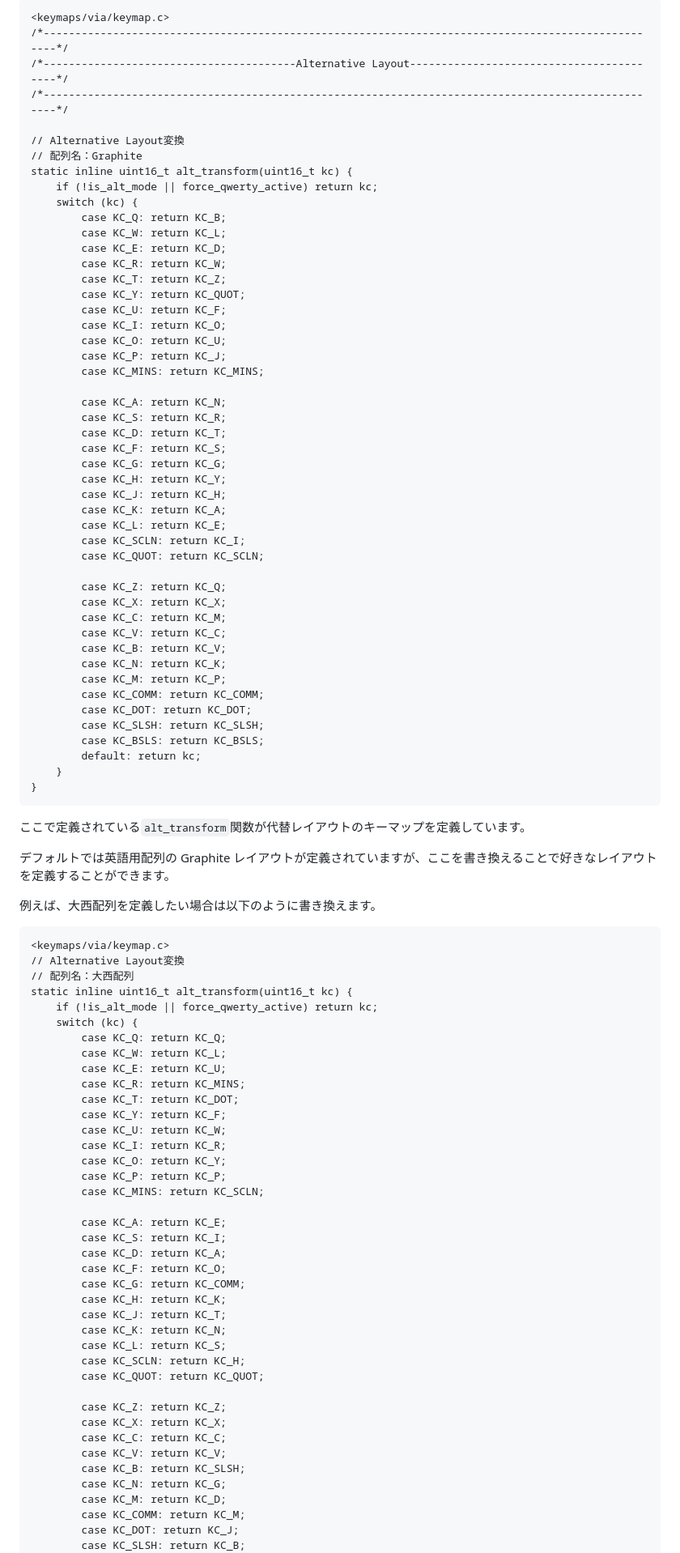
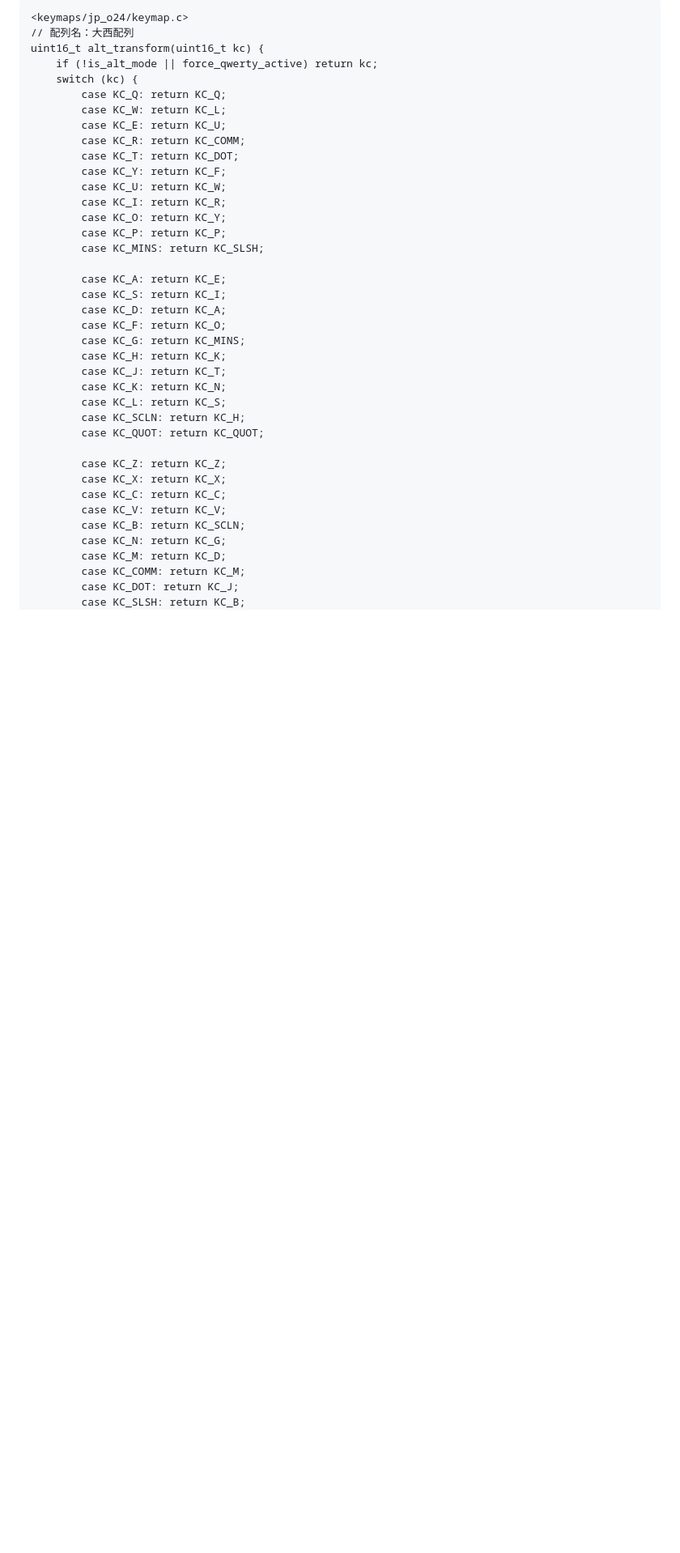
Before and after one commit to JEEBIS27/Mejiro31, a Markdown page: docs/USAGE.md, the part around one of its changes. Shown at 81% size. Rendered like a GitHub page; blank space fills up the shorter version.

````diff
--- a/docs/USAGE.md
+++ b/docs/USAGE.md
@@ -255,85 +263,27 @@ NUMBER レイヤーの右親指下段にあるキーで IME の切り替えと
 
 ```
-<keymaps/via/keymap.c>
-/*---------------------------------------------------------------------------------------------------*/
-/*----------------------------------------Alternative Layout-----------------------------------------*/
-/*---------------------------------------------------------------------------------------------------*/
-
-// Alternative Layout変換
-// 配列名：Graphite
-static inline uint16_t alt_transform(uint16_t kc) {
-    if (!is_alt_mode || force_qwerty_active) return kc;
-    switch (kc) {
-        case KC_Q: return KC_B;
-        case KC_W: return KC_L;
-        case KC_E: return KC_D;
-        case KC_R: return KC_W;
-        case KC_T: return KC_Z;
-        case KC_Y: return KC_QUOT;
-        case KC_U: return KC_F;
-        case KC_I: return KC_O;
-        case KC_O: return KC_U;
-        case KC_P: return KC_J;
-        case KC_MINS: return KC_MINS;
-
-        case KC_A: return KC_N;
-        case KC_S: return KC_R;
-        case KC_D: return KC_T;
-        case KC_F: return KC_S;
-        case KC_G: return KC_G;
-        case KC_H: return KC_Y;
-        case KC_J: return KC_H;
-        case KC_K: return KC_A;
-        case KC_L: return KC_E;
-        case KC_SCLN: return KC_I;
-        case KC_QUOT: return KC_SCLN;
-
-        case KC_Z: return KC_Q;
-        case KC_X: return KC_X;
-        case KC_C: return KC_M;
-        case KC_V: return KC_C;
-        case KC_B: return KC_V;
-        case KC_N: return KC_K;
-        case KC_M: return KC_P;
-        case KC_COMM: return KC_COMM;
-        case KC_DOT: return KC_DOT;
-        case KC_SLSH: return KC_SLSH;
-        case KC_BSLS: return KC_BSLS;
-        default: return kc;
-    }
-}
-```
-
-ここで定義されている`alt_transform`関数が代替レイアウトのキーマップを定義しています。
-
-デフォルトでは英語用配列の Graphite レイアウトが定義されていますが、ここを書き換えることで好きなレイアウトを定義することができます。
-
-例えば、大西配列を定義したい場合は以下のように書き換えます。
-
-```
-<keymaps/via/keymap.c>
-// Alternative Layout変換
+<keymaps/jp_o24/keymap.c>
 // 配列名：大西配列
-static inline uint16_t alt_transform(uint16_t kc) {
+uint16_t alt_transform(uint16_t kc) {
     if (!is_alt_mode || force_qwerty_active) return kc;
     switch (kc) {
         case KC_Q: return KC_Q;
         case KC_W: return KC_L;
         case KC_E: return KC_U;
-        case KC_R: return KC_MINS;
+        case KC_R: return KC_COMM;
         case KC_T: return KC_DOT;
         case KC_Y: return KC_F;
         case KC_U: return KC_W;
         case KC_I: return KC_R;
         case KC_O: return KC_Y;
         case KC_P: return KC_P;
-        case KC_MINS: return KC_SCLN;
+        case KC_MINS: return KC_SLSH;
 
         case KC_A: return KC_E;
         case KC_S: return KC_I;
         case KC_D: return KC_A;
         case KC_F: return KC_O;
-        case KC_G: return KC_COMM;
+        case KC_G: return KC_MINS;
         case KC_H: return KC_K;
         case KC_J: return KC_T;
         case KC_K: return KC_N;
@@ -345,7 +295,7 @@ static inline uint16_t alt_transform(uint16_t kc) {
         case KC_X: return KC_X;
         case KC_C: return KC_C;
         case KC_V: return KC_V;
-        case KC_B: return KC_SLSH;
+        case KC_B: return KC_SCLN;
         case KC_N: return KC_G;
         case KC_M: return KC_D;
         case KC_COMM: return KC_M;
````
Also changed, not shown: other parts of docs/USAGE.md (+64 -68 lines).
